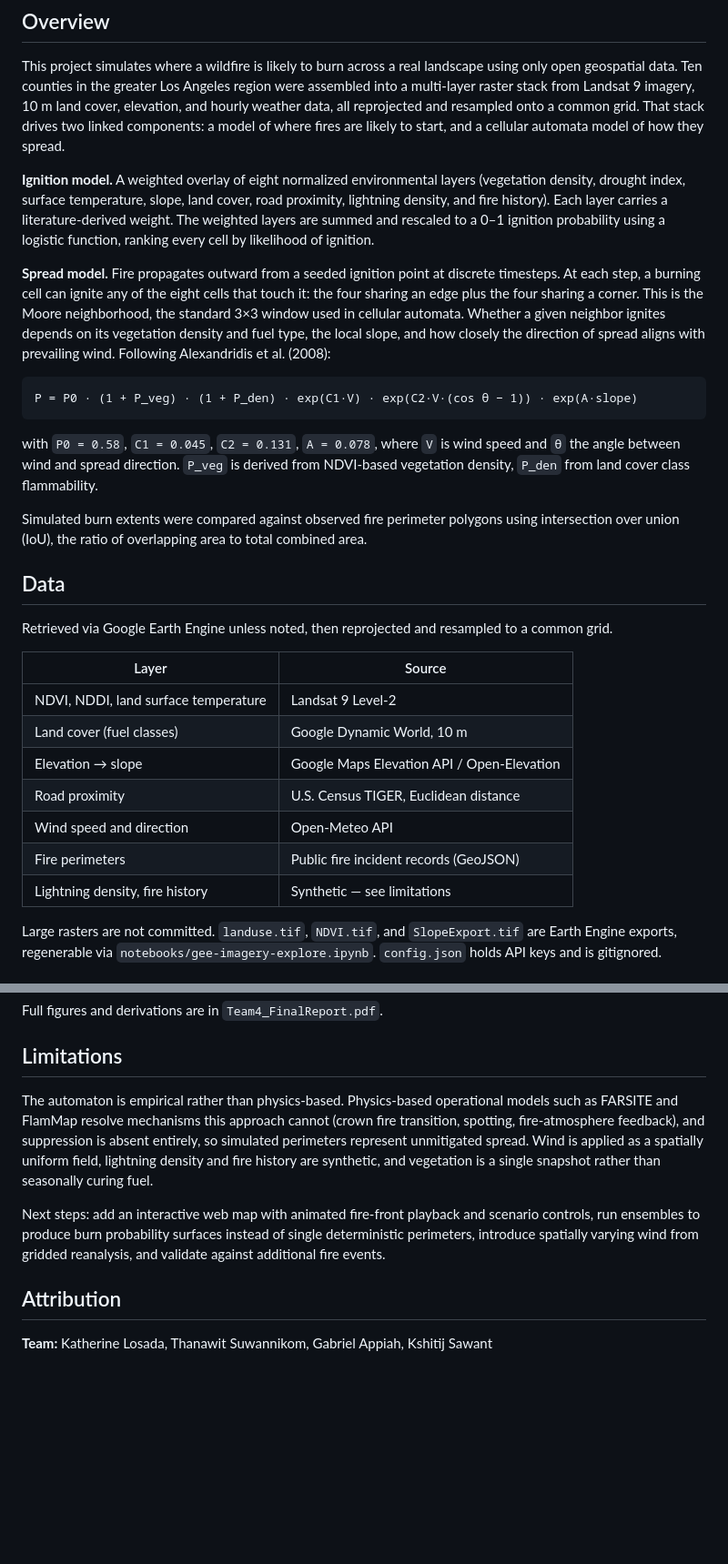
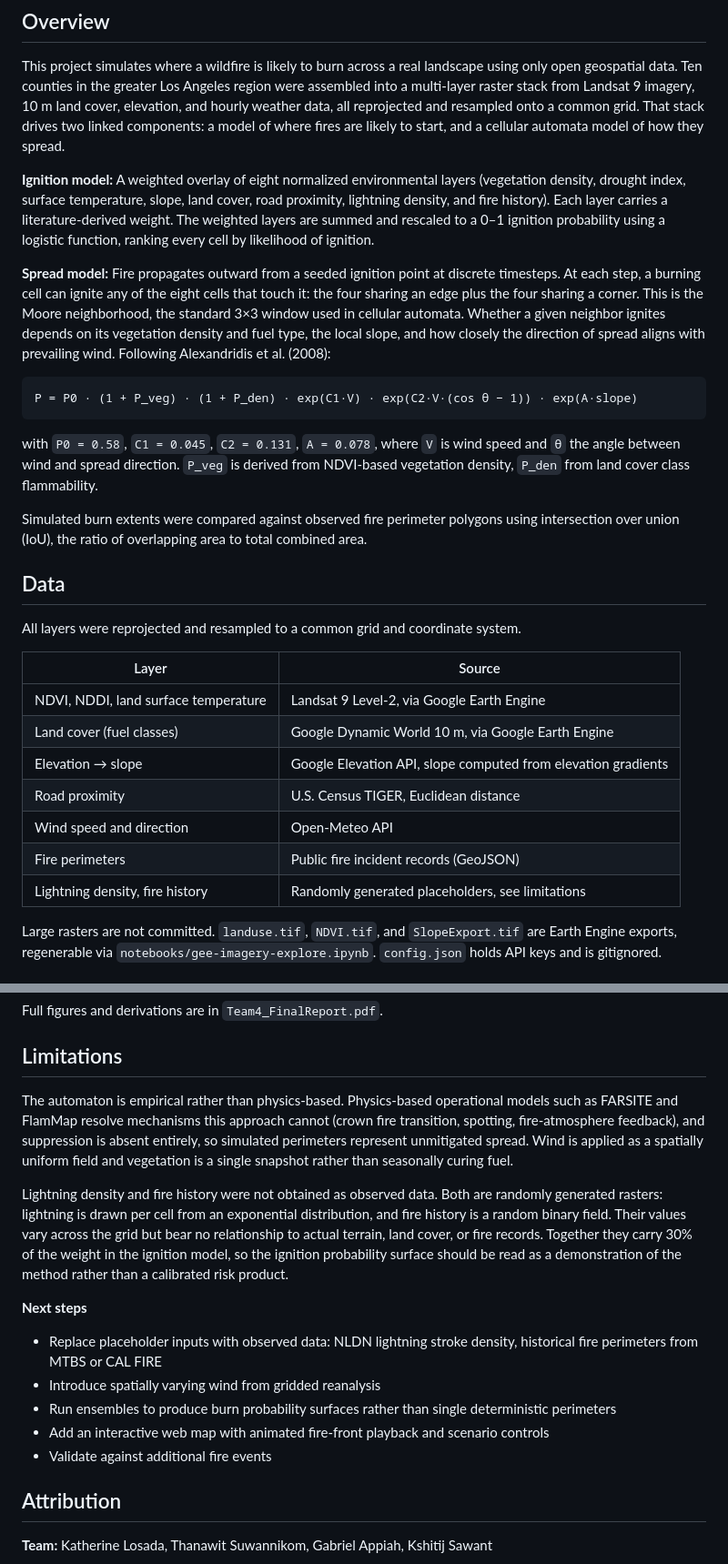
Before and after one commit to klosada/ModelingWildfires, a Markdown page: README.md, 2 parts joined by grey strips. Shown at 91% size. GitHub-like rendering; blank space fills up the shorter version.

Commit message:
Clarify limitations and next steps

````diff
--- a/README.md
+++ b/README.md
@@ -11,10 +11,9 @@ Built for a Modeling & Simulation course at Georgia Tech, Spring 2025.
 
 This project simulates where a wildfire is likely to burn across a real landscape using only open geospatial data. Ten counties in the greater Los Angeles region were assembled into a multi-layer raster stack from Landsat 9 imagery, 10 m land cover, elevation, and hourly weather data, all reprojected and resampled onto a common grid. That stack drives two linked components: a model of where fires are likely to start, and a cellular automata model of how they spread.
 
-**Ignition model.**
-A weighted overlay of eight normalized environmental layers (vegetation density, drought index, surface temperature, slope, land cover, road proximity, lightning density, and fire history). Each layer carries a literature-derived weight. The weighted layers are summed and rescaled to a 0–1 ignition probability using a logistic function, ranking every cell by likelihood of ignition.
+**Ignition model:** A weighted overlay of eight normalized environmental layers (vegetation density, drought index, surface temperature, slope, land cover, road proximity, lightning density, and fire history). Each layer carries a literature-derived weight. The weighted layers are summed and rescaled to a 0–1 ignition probability using a logistic function, ranking every cell by likelihood of ignition.
 
-**Spread model.** Fire propagates outward from a seeded ignition point at discrete timesteps. At each step, a burning cell can ignite any of the eight cells that touch it: the four sharing an edge plus the four sharing a corner. This is the Moore neighborhood, the standard 3×3 window used in cellular automata. Whether a given neighbor ignites depends on its vegetation density and fuel type, the local slope, and how closely the direction of spread aligns with prevailing wind. Following Alexandridis et al. (2008):
+**Spread model:** Fire propagates outward from a seeded ignition point at discrete timesteps. At each step, a burning cell can ignite any of the eight cells that touch it: the four sharing an edge plus the four sharing a corner. This is the Moore neighborhood, the standard 3×3 window used in cellular automata. Whether a given neighbor ignites depends on its vegetation density and fuel type, the local slope, and how closely the direction of spread aligns with prevailing wind. Following Alexandridis et al. (2008):
 
 ```
 P = P0 · (1 + P_veg) · (1 + P_den) · exp(C1·V) · exp(C2·V·(cos θ − 1)) · exp(A·slope)
@@ -26,17 +25,17 @@ Simulated burn extents were compared against observed fire perimeter polygons us
 
 ## Data
 
-Retrieved via Google Earth Engine unless noted, then reprojected and resampled to a common grid.
+All layers were reprojected and resampled to a common grid and coordinate system.
 
 | Layer | Source |
 |---|---|
-| NDVI, NDDI, land surface temperature | Landsat 9 Level-2 |
-| Land cover (fuel classes) | Google Dynamic World, 10 m |
-| Elevation → slope | Google Maps Elevation API / Open-Elevation |
+| NDVI, NDDI, land surface temperature | Landsat 9 Level-2, via Google Earth Engine |
+| Land cover (fuel classes) | Google Dynamic World 10 m, via Google Earth Engine |
+| Elevation → slope | Google Elevation API, slope computed from elevation gradients |
 | Road proximity | U.S. Census TIGER, Euclidean distance |
 | Wind speed and direction | Open-Meteo API |
 | Fire perimeters | Public fire incident records (GeoJSON) |
-| Lightning density, fire history | Synthetic — see limitations |
+| Lightning density, fire history | Randomly generated placeholders, see limitations |
 
 Large rasters are not committed. `landuse.tif`, `NDVI.tif`, and `SlopeExport.tif` are Earth Engine exports, regenerable via `notebooks/gee-imagery-explore.ipynb`. `config.json` holds API keys and is gitignored.
 
@@ -66,9 +65,17 @@ Full figures and derivations are in `Team4_FinalReport.pdf`.
 
 ## Limitations
 
-The automaton is empirical rather than physics-based. Physics-based operational models such as FARSITE and FlamMap resolve mechanisms this approach cannot (crown fire transition, spotting, fire-atmosphere feedback), and suppression is absent entirely, so simulated perimeters represent unmitigated spread. Wind is applied as a spatially uniform field, lightning density and fire history are synthetic, and vegetation is a single snapshot rather than seasonally curing fuel.
+The automaton is empirical rather than physics-based. Physics-based operational models such as FARSITE and FlamMap resolve mechanisms this approach cannot (crown fire transition, spotting, fire-atmosphere feedback), and suppression is absent entirely, so simulated perimeters represent unmitigated spread. Wind is applied as a spatially uniform field and vegetation is a single snapshot rather than seasonally curing fuel.
 
-Next steps: add an interactive web map with animated fire-front playback and scenario controls, run ensembles to produce burn probability surfaces instead of single deterministic perimeters, introduce spatially varying wind from gridded reanalysis, and validate against additional fire events.
+Lightning density and fire history were not obtained as observed data. Both are randomly generated rasters: lightning is drawn per cell from an exponential distribution, and fire history is a random binary field. Their values vary across the grid but bear no relationship to actual terrain, land cover, or fire records. Together they carry 30% of the weight in the ignition model, so the ignition probability surface should be read as a demonstration of the method rather than a calibrated risk product.
+
+**Next steps**
+
+- Replace placeholder inputs with observed data: NLDN lightning stroke density, historical fire perimeters from MTBS or CAL FIRE
+- Introduce spatially varying wind from gridded reanalysis
+- Run ensembles to produce burn probability surfaces rather than single deterministic perimeters
+- Add an interactive web map with animated fire-front playback and scenario controls
+- Validate against additional fire events
 
 ## Attribution
 
````
